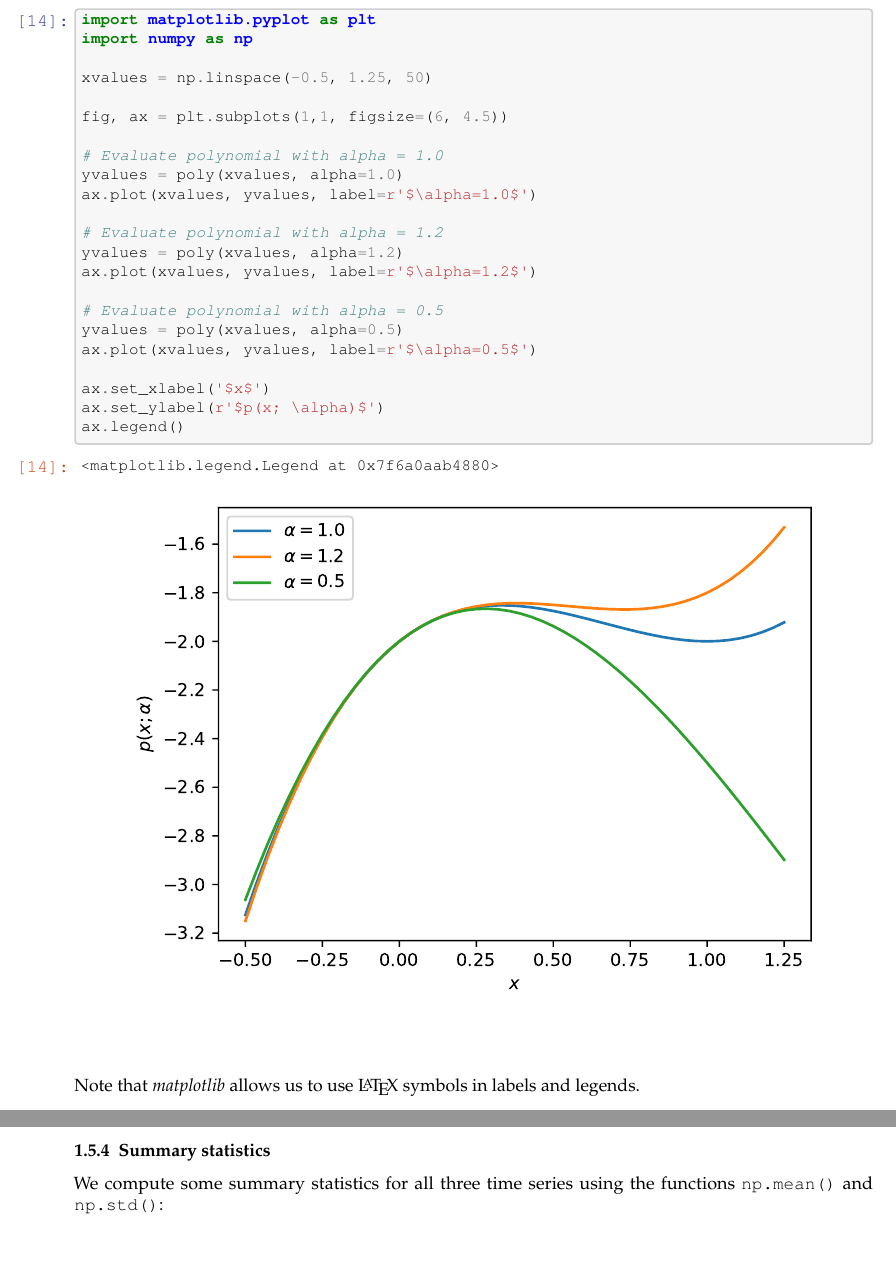
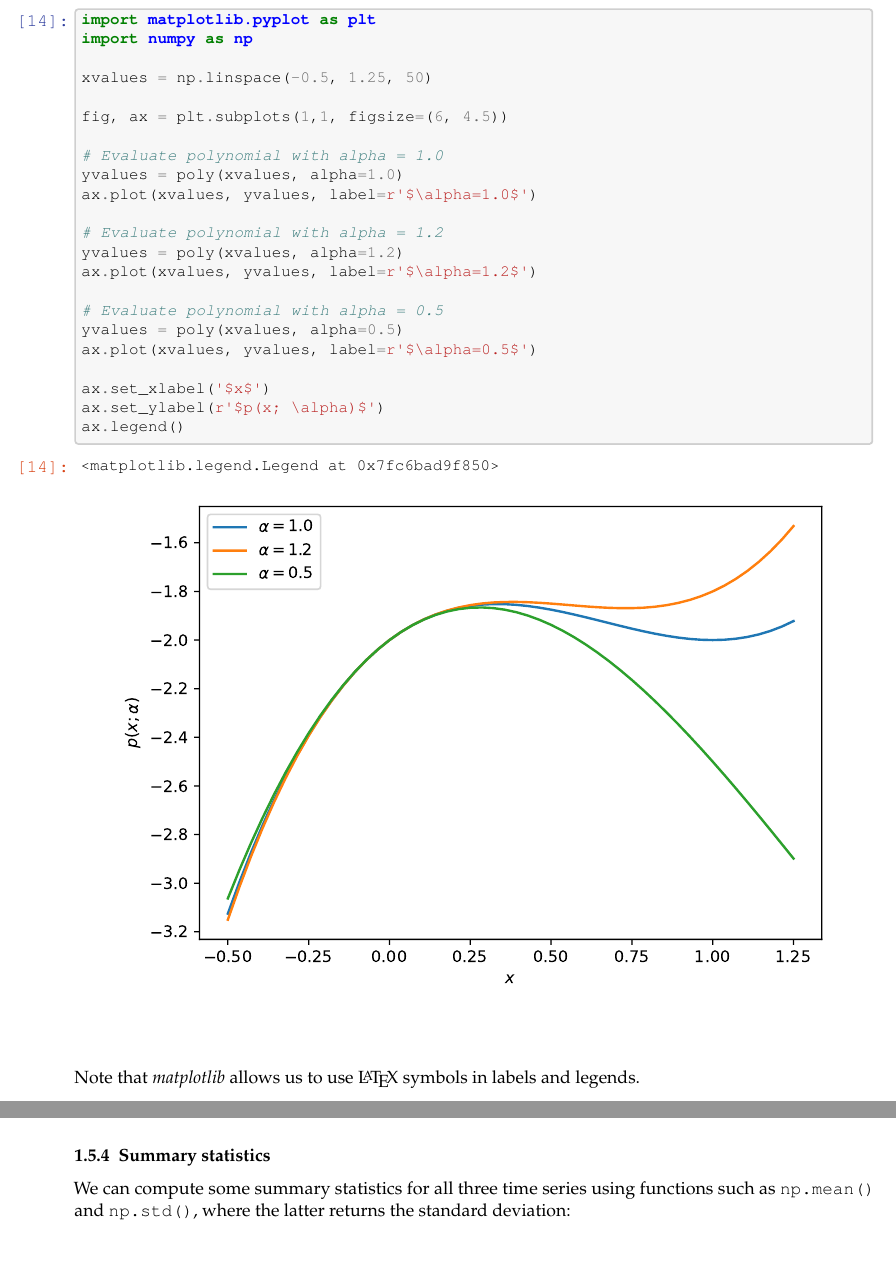
Before and after one commit to richardfoltyn/python-statistics, a LaTeX document (latex/unit01.tex): two parts of pages 5 and 9 of 10 before the commit and two parts of pages 5 and 8 of 10 after it, joined at a grey line, cut so that both start at the same text, the shorter picture padded with empty space. Compiled offline with pdfLaTeX.

Commit message:
Unit 1: Recreate TeX and PDF files

```diff
--- a/latex/unit01.tex
+++ b/latex/unit01.tex
@@ -176,73 +176,73 @@
     \PY@it{\PY@bf{\PY@ff{#1}}}}}}}
 \def\PY#1#2{\PY@reset\PY@toks#1+\relax+\PY@do{#2}}
 
-\expandafter\def\csname PY@tok@w\endcsname{\def\PY@tc##1{\textcolor[rgb]{0.73,0.73,0.73}{##1}}}
-\expandafter\def\csname PY@tok@c\endcsname{\let\PY@it=\textit\def\PY@tc##1{\textcolor[rgb]{0.25,0.50,0.50}{##1}}}
-\expandafter\def\csname PY@tok@cp\endcsname{\def\PY@tc##1{\textcolor[rgb]{0.74,0.48,0.00}{##1}}}
-\expandafter\def\csname PY@tok@k\endcsname{\let\PY@bf=\textbf\def\PY@tc##1{\textcolor[rgb]{0.00,0.50,0.00}{##1}}}
-\expandafter\def\csname PY@tok@kp\endcsname{\def\PY@tc##1{\textcolor[rgb]{0.00,0.50,0.00}{##1}}}
-\expandafter\def\csname PY@tok@kt\endcsname{\def\PY@tc##1{\textcolor[rgb]{0.69,0.00,0.25}{##1}}}
-\expandafter\def\csname PY@tok@o\endcsname{\def\PY@tc##1{\textcolor[rgb]{0.40,0.40,0.40}{##1}}}
-\expandafter\def\csname PY@tok@ow\endcsname{\let\PY@bf=\textbf\def\PY@tc##1{\textcolor[rgb]{0.67,0.13,1.00}{##1}}}
-\expandafter\def\csname PY@tok@nb\endcsname{\def\PY@tc##1{\textcolor[rgb]{0.00,0.50,0.00}{##1}}}
-\expandafter\def\csname PY@tok@nf\endcsname{\def\PY@tc##1{\textcolor[rgb]{0.00,0.00,1.00}{##1}}}
-\expandafter\def\csname PY@tok@nc\endcsname{\let\PY@bf=\textbf\def\PY@tc##1{\textcolor[rgb]{0.00,0.00,1.00}{##1}}}
-\expandafter\def\csname PY@tok@nn\endcsname{\let\PY@bf=\textbf\def\PY@tc##1{\textcolor[rgb]{0.00,0.00,1.00}{##1}}}
-\expandafter\def\csname PY@tok@ne\endcsname{\let\PY@bf=\textbf\def\PY@tc##1{\textcolor[rgb]{0.82,0.25,0.23}{##1}}}
-\expandafter\def\csname PY@tok@nv\endcsname{\def\PY@tc##1{\textcolor[rgb]{0.10,0.09,0.49}{##1}}}
-\expandafter\def\csname PY@tok@no\endcsname{\def\PY@tc##1{\textcolor[rgb]{0.53,0.00,0.00}{##1}}}
-\expandafter\def\csname PY@tok@nl\endcsname{\def\PY@tc##1{\textcolor[rgb]{0.63,0.63,0.00}{##1}}}
-\expandafter\def\csname PY@tok@ni\endcsname{\let\PY@bf=\textbf\def\PY@tc##1{\textcolor[rgb]{0.60,0.60,0.60}{##1}}}
-\expandafter\def\csname PY@tok@na\endcsname{\def\PY@tc##1{\textcolor[rgb]{0.49,0.56,0.16}{##1}}}
-\expandafter\def\csname PY@tok@nt\endcsname{\let\PY@bf=\textbf\def\PY@tc##1{\textcolor[rgb]{0.00,0.50,0.00}{##1}}}
-\expandafter\def\csname PY@tok@nd\endcsname{\def\PY@tc##1{\textcolor[rgb]{0.67,0.13,1.00}{##1}}}
-\expandafter\def\csname PY@tok@s\endcsname{\def\PY@tc##1{\textcolor[rgb]{0.73,0.13,0.13}{##1}}}
-\expandafter\def\csname PY@tok@sd\endcsname{\let\PY@it=\textit\def\PY@tc##1{\textcolor[rgb]{0.73,0.13,0.13}{##1}}}
-\expandafter\def\csname PY@tok@si\endcsname{\let\PY@bf=\textbf\def\PY@tc##1{\textcolor[rgb]{0.73,0.40,0.53}{##1}}}
-\expandafter\def\csname PY@tok@se\endcsname{\let\PY@bf=\textbf\def\PY@tc##1{\textcolor[rgb]{0.73,0.40,0.13}{##1}}}
-\expandafter\def\csname PY@tok@sr\endcsname{\def\PY@tc##1{\textcolor[rgb]{0.73,0.40,0.53}{##1}}}
-\expandafter\def\csname PY@tok@ss\endcsname{\def\PY@tc##1{\textcolor[rgb]{0.10,0.09,0.49}{##1}}}
-\expandafter\def\csname PY@tok@sx\endcsname{\def\PY@tc##1{\textcolor[rgb]{0.00,0.50,0.00}{##1}}}
-\expandafter\def\csname PY@tok@m\endcsname{\def\PY@tc##1{\textcolor[rgb]{0.40,0.40,0.40}{##1}}}
-\expandafter\def\csname PY@tok@gh\endcsname{\let\PY@bf=\textbf\def\PY@tc##1{\textcolor[rgb]{0.00,0.00,0.50}{##1}}}
-\expandafter\def\csname PY@tok@gu\endcsname{\let\PY@bf=\textbf\def\PY@tc##1{\textcolor[rgb]{0.50,0.00,0.50}{##1}}}
-\expandafter\def\csname PY@tok@gd\endcsname{\def\PY@tc##1{\textcolor[rgb]{0.63,0.00,0.00}{##1}}}
-\expandafter\def\csname PY@tok@gi\endcsname{\def\PY@tc##1{\textcolor[rgb]{0.00,0.63,0.00}{##1}}}
-\expandafter\def\csname PY@tok@gr\endcsname{\def\PY@tc##1{\textcolor[rgb]{1.00,0.00,0.00}{##1}}}
-\expandafter\def\csname PY@tok@ge\endcsname{\let\PY@it=\textit}
-\expandafter\def\csname PY@tok@gs\endcsname{\let\PY@bf=\textbf}
-\expandafter\def\csname PY@tok@gp\endcsname{\let\PY@bf=\textbf\def\PY@tc##1{\textcolor[rgb]{0.00,0.00,0.50}{##1}}}
-\expandafter\def\csname PY@tok@go\endcsname{\def\PY@tc##1{\textcolor[rgb]{0.53,0.53,0.53}{##1}}}
-\expandafter\def\csname PY@tok@gt\endcsname{\def\PY@tc##1{\textcolor[rgb]{0.00,0.27,0.87}{##1}}}
-\expandafter\def\csname PY@tok@err\endcsname{\def\PY@bc##1{\setlength{\fboxsep}{0pt}\fcolorbox[rgb]{1.00,0.00,0.00}{1,1,1}{\strut ##1}}}
-\expandafter\def\csname PY@tok@kc\endcsname{\let\PY@bf=\textbf\def\PY@tc##1{\textcolor[rgb]{0.00,0.50,0.00}{##1}}}
-\expandafter\def\csname PY@tok@kd\endcsname{\let\PY@bf=\textbf\def\PY@tc##1{\textcolor[rgb]{0.00,0.50,0.00}{##1}}}
-\expandafter\def\csname PY@tok@kn\endcsname{\let\PY@bf=\textbf\def\PY@tc##1{\textcolor[rgb]{0.00,0.50,0.00}{##1}}}
-\expandafter\def\csname PY@tok@kr\endcsname{\let\PY@bf=\textbf\def\PY@tc##1{\textcolor[rgb]{0.00,0.50,0.00}{##1}}}
-\expandafter\def\csname PY@tok@bp\endcsname{\def\PY@tc##1{\textcolor[rgb]{0.00,0.50,0.00}{##1}}}
-\expandafter\def\csname PY@tok@fm\endcsname{\def\PY@tc##1{\textcolor[rgb]{0.00,0.00,1.00}{##1}}}
-\expandafter\def\csname PY@tok@vc\endcsname{\def\PY@tc##1{\textcolor[rgb]{0.10,0.09,0.49}{##1}}}
-\expandafter\def\csname PY@tok@vg\endcsname{\def\PY@tc##1{\textcolor[rgb]{0.10,0.09,0.49}{##1}}}
-\expandafter\def\csname PY@tok@vi\endcsname{\def\PY@tc##1{\textcolor[rgb]{0.10,0.09,0.49}{##1}}}
-\expandafter\def\csname PY@tok@vm\endcsname{\def\PY@tc##1{\textcolor[rgb]{0.10,0.09,0.49}{##1}}}
-\expandafter\def\csname PY@tok@sa\endcsname{\def\PY@tc##1{\textcolor[rgb]{0.73,0.13,0.13}{##1}}}
-\expandafter\def\csname PY@tok@sb\endcsname{\def\PY@tc##1{\textcolor[rgb]{0.73,0.13,0.13}{##1}}}
-\expandafter\def\csname PY@tok@sc\endcsname{\def\PY@tc##1{\textcolor[rgb]{0.73,0.13,0.13}{##1}}}
-\expandafter\def\csname PY@tok@dl\endcsname{\def\PY@tc##1{\textcolor[rgb]{0.73,0.13,0.13}{##1}}}
-\expandafter\def\csname PY@tok@s2\endcsname{\def\PY@tc##1{\textcolor[rgb]{0.73,0.13,0.13}{##1}}}
-\expandafter\def\csname PY@tok@sh\endcsname{\def\PY@tc##1{\textcolor[rgb]{0.73,0.13,0.13}{##1}}}
-\expandafter\def\csname PY@tok@s1\endcsname{\def\PY@tc##1{\textcolor[rgb]{0.73,0.13,0.13}{##1}}}
-\expandafter\def\csname PY@tok@mb\endcsname{\def\PY@tc##1{\textcolor[rgb]{0.40,0.40,0.40}{##1}}}
-\expandafter\def\csname PY@tok@mf\endcsname{\def\PY@tc##1{\textcolor[rgb]{0.40,0.40,0.40}{##1}}}
-\expandafter\def\csname PY@tok@mh\endcsname{\def\PY@tc##1{\textcolor[rgb]{0.40,0.40,0.40}{##1}}}
-\expandafter\def\csname PY@tok@mi\endcsname{\def\PY@tc##1{\textcolor[rgb]{0.40,0.40,0.40}{##1}}}
-\expandafter\def\csname PY@tok@il\endcsname{\def\PY@tc##1{\textcolor[rgb]{0.40,0.40,0.40}{##1}}}
-\expandafter\def\csname PY@tok@mo\endcsname{\def\PY@tc##1{\textcolor[rgb]{0.40,0.40,0.40}{##1}}}
-\expandafter\def\csname PY@tok@ch\endcsname{\let\PY@it=\textit\def\PY@tc##1{\textcolor[rgb]{0.25,0.50,0.50}{##1}}}
-\expandafter\def\csname PY@tok@cm\endcsname{\let\PY@it=\textit\def\PY@tc##1{\textcolor[rgb]{0.25,0.50,0.50}{##1}}}
-\expandafter\def\csname PY@tok@cpf\endcsname{\let\PY@it=\textit\def\PY@tc##1{\textcolor[rgb]{0.25,0.50,0.50}{##1}}}
-\expandafter\def\csname PY@tok@c1\endcsname{\let\PY@it=\textit\def\PY@tc##1{\textcolor[rgb]{0.25,0.50,0.50}{##1}}}
-\expandafter\def\csname PY@tok@cs\endcsname{\let\PY@it=\textit\def\PY@tc##1{\textcolor[rgb]{0.25,0.50,0.50}{##1}}}
+\@namedef{PY@tok@w}{\def\PY@tc##1{\textcolor[rgb]{0.73,0.73,0.73}{##1}}}
+\@namedef{PY@tok@c}{\let\PY@it=\textit\def\PY@tc##1{\textcolor[rgb]{0.25,0.50,0.50}{##1}}}
+\@namedef{PY@tok@cp}{\def\PY@tc##1{\textcolor[rgb]{0.74,0.48,0.00}{##1}}}
+\@namedef{PY@tok@k}{\let\PY@bf=\textbf\def\PY@tc##1{\textcolor[rgb]{0.00,0.50,0.00}{##1}}}
+\@namedef{PY@tok@kp}{\def\PY@tc##1{\textcolor[rgb]{0.00,0.50,0.00}{##1}}}
+\@namedef{PY@tok@kt}{\def\PY@tc##1{\textcolor[rgb]{0.69,0.00,0.25}{##1}}}
+\@namedef{PY@tok@o}{\def\PY@tc##1{\textcolor[rgb]{0.40,0.40,0.40}{##1}}}
+\@namedef{PY@tok@ow}{\let\PY@bf=\textbf\def\PY@tc##1{\textcolor[rgb]{0.67,0.13,1.00}{##1}}}
+\@namedef{PY@tok@nb}{\def\PY@tc##1{\textcolor[rgb]{0.00,0.50,0.00}{##1}}}
+\@namedef{PY@tok@nf}{\def\PY@tc##1{\textcolor[rgb]{0.00,0.00,1.00}{##1}}}
+\@namedef{PY@tok@nc}{\let\PY@bf=\textbf\def\PY@tc##1{\textcolor[rgb]{0.00,0.00,1.00}{##1}}}
+\@namedef{PY@tok@nn}{\let\PY@bf=\textbf\def\PY@tc##1{\textcolor[rgb]{0.00,0.00,1.00}{##1}}}
+\@namedef{PY@tok@ne}{\let\PY@bf=\textbf\def\PY@tc##1{\textcolor[rgb]{0.82,0.25,0.23}{##1}}}
+\@namedef{PY@tok@nv}{\def\PY@tc##1{\textcolor[rgb]{0.10,0.09,0.49}{##1}}}
+\@namedef{PY@tok@no}{\def\PY@tc##1{\textcolor[rgb]{0.53,0.00,0.00}{##1}}}
+\@namedef{PY@tok@nl}{\def\PY@tc##1{\textcolor[rgb]{0.63,0.63,0.00}{##1}}}
+\@namedef{PY@tok@ni}{\let\PY@bf=\textbf\def\PY@tc##1{\textcolor[rgb]{0.60,0.60,0.60}{##1}}}
+\@namedef{PY@tok@na}{\def\PY@tc##1{\textcolor[rgb]{0.49,0.56,0.16}{##1}}}
+\@namedef{PY@tok@nt}{\let\PY@bf=\textbf\def\PY@tc##1{\textcolor[rgb]{0.00,0.50,0.00}{##1}}}
+\@namedef{PY@tok@nd}{\def\PY@tc##1{\textcolor[rgb]{0.67,0.13,1.00}{##1}}}
+\@namedef{PY@tok@s}{\def\PY@tc##1{\textcolor[rgb]{0.73,0.13,0.13}{##1}}}
+\@namedef{PY@tok@sd}{\let\PY@it=\textit\def\PY@tc##1{\textcolor[rgb]{0.73,0.13,0.13}{##1}}}
+\@namedef{PY@tok@si}{\let\PY@bf=\textbf\def\PY@tc##1{\textcolor[rgb]{0.73,0.40,0.53}{##1}}}
+\@namedef{PY@tok@se}{\let\PY@bf=\textbf\def\PY@tc##1{\textcolor[rgb]{0.73,0.40,0.13}{##1}}}
+\@namedef{PY@tok@sr}{\def\PY@tc##1{\textcolor[rgb]{0.73,0.40,0.53}{##1}}}
+\@namedef{PY@tok@ss}{\def\PY@tc##1{\textcolor[rgb]{0.10,0.09,0.49}{##1}}}
+\@namedef{PY@tok@sx}{\def\PY@tc##1{\textcolor[rgb]{0.00,0.50,0.00}{##1}}}
+\@namedef{PY@tok@m}{\def\PY@tc##1{\textcolor[rgb]{0.40,0.40,0.40}{##1}}}
+\@namedef{PY@tok@gh}{\let\PY@bf=\textbf\def\PY@tc##1{\textcolor[rgb]{0.00,0.00,0.50}{##1}}}
+\@namedef{PY@tok@gu}{\let\PY@bf=\textbf\def\PY@tc##1{\textcolor[rgb]{0.50,0.00,0.50}{##1}}}
+\@namedef{PY@tok@gd}{\def\PY@tc##1{\textcolor[rgb]{0.63,0.00,0.00}{##1}}}
+\@namedef{PY@tok@gi}{\def\PY@tc##1{\textcolor[rgb]{0.00,0.63,0.00}{##1}}}
+\@namedef{PY@tok@gr}{\def\PY@tc##1{\textcolor[rgb]{1.00,0.00,0.00}{##1}}}
+\@namedef{PY@tok@ge}{\let\PY@it=\textit}
+\@namedef{PY@tok@gs}{\let\PY@bf=\textbf}
+\@namedef{PY@tok@gp}{\let\PY@bf=\textbf\def\PY@tc##1{\textcolor[rgb]{0.00,0.00,0.50}{##1}}}
+\@namedef{PY@tok@go}{\def\PY@tc##1{\textcolor[rgb]{0.53,0.53,0.53}{##1}}}
+\@namedef{PY@tok@gt}{\def\PY@tc##1{\textcolor[rgb]{0.00,0.27,0.87}{##1}}}
+\@namedef{PY@tok@err}{\def\PY@bc##1{{\setlength{\fboxsep}{\string -\fboxrule}\fcolorbox[rgb]{1.00,0.00,0.00}{1,1,1}{\strut ##1}}}}
+\@namedef{PY@tok@kc}{\let\PY@bf=\textbf\def\PY@tc##1{\textcolor[rgb]{0.00,0.50,0.00}{##1}}}
+\@namedef{PY@tok@kd}{\let\PY@bf=\textbf\def\PY@tc##1{\textcolor[rgb]{0.00,0.50,0.00}{##1}}}
+\@namedef{PY@tok@kn}{\let\PY@bf=\textbf\def\PY@tc##1{\textcolor[rgb]{0.00,0.50,0.00}{##1}}}
+\@namedef{PY@tok@kr}{\let\PY@bf=\textbf\def\PY@tc##1{\textcolor[rgb]{0.00,0.50,0.00}{##1}}}
+\@namedef{PY@tok@bp}{\def\PY@tc##1{\textcolor[rgb]{0.00,0.50,0.00}{##1}}}
+\@namedef{PY@tok@fm}{\def\PY@tc##1{\textcolor[rgb]{0.00,0.00,1.00}{##1}}}
+\@namedef{PY@tok@vc}{\def\PY@tc##1{\textcolor[rgb]{0.10,0.09,0.49}{##1}}}
+\@namedef{PY@tok@vg}{\def\PY@tc##1{\textcolor[rgb]{0.10,0.09,0.49}{##1}}}
+\@namedef{PY@tok@vi}{\def\PY@tc##1{\textcolor[rgb]{0.10,0.09,0.49}{##1}}}
+\@namedef{PY@tok@vm}{\def\PY@tc##1{\textcolor[rgb]{0.10,0.09,0.49}{##1}}}
+\@namedef{PY@tok@sa}{\def\PY@tc##1{\textcolor[rgb]{0.73,0.13,0.13}{##1}}}
+\@namedef{PY@tok@sb}{\def\PY@tc##1{\textcolor[rgb]{0.73,0.13,0.13}{##1}}}
+\@namedef{PY@tok@sc}{\def\PY@tc##1{\textcolor[rgb]{0.73,0.13,0.13}{##1}}}
+\@namedef{PY@tok@dl}{\def\PY@tc##1{\textcolor[rgb]{0.73,0.13,0.13}{##1}}}
+\@namedef{PY@tok@s2}{\def\PY@tc##1{\textcolor[rgb]{0.73,0.13,0.13}{##1}}}
+\@namedef{PY@tok@sh}{\def\PY@tc##1{\textcolor[rgb]{0.73,0.13,0.13}{##1}}}
+\@namedef{PY@tok@s1}{\def\PY@tc##1{\textcolor[rgb]{0.73,0.13,0.13}{##1}}}
+\@namedef{PY@tok@mb}{\def\PY@tc##1{\textcolor[rgb]{0.40,0.40,0.40}{##1}}}
+\@namedef{PY@tok@mf}{\def\PY@tc##1{\textcolor[rgb]{0.40,0.40,0.40}{##1}}}
+\@namedef{PY@tok@mh}{\def\PY@tc##1{\textcolor[rgb]{0.40,0.40,0.40}{##1}}}
+\@namedef{PY@tok@mi}{\def\PY@tc##1{\textcolor[rgb]{0.40,0.40,0.40}{##1}}}
+\@namedef{PY@tok@il}{\def\PY@tc##1{\textcolor[rgb]{0.40,0.40,0.40}{##1}}}
+\@namedef{PY@tok@mo}{\def\PY@tc##1{\textcolor[rgb]{0.40,0.40,0.40}{##1}}}
+\@namedef{PY@tok@ch}{\let\PY@it=\textit\def\PY@tc##1{\textcolor[rgb]{0.25,0.50,0.50}{##1}}}
+\@namedef{PY@tok@cm}{\let\PY@it=\textit\def\PY@tc##1{\textcolor[rgb]{0.25,0.50,0.50}{##1}}}
+\@namedef{PY@tok@cpf}{\let\PY@it=\textit\def\PY@tc##1{\textcolor[rgb]{0.25,0.50,0.50}{##1}}}
+\@namedef{PY@tok@c1}{\let\PY@it=\textit\def\PY@tc##1{\textcolor[rgb]{0.25,0.50,0.50}{##1}}}
+\@namedef{PY@tok@cs}{\let\PY@it=\textit\def\PY@tc##1{\textcolor[rgb]{0.25,0.50,0.50}{##1}}}
 
 \def\PYZbs{\char`\\}
 \def\PYZus{\char`\_}
@@ -776,7 +776,7 @@ various values of \(\alpha\).
             \begin{tcolorbox}[breakable, size=fbox, boxrule=.5pt, pad at break*=1mm, opacityfill=0]
 \prompt{Out}{outcolor}{14}{\boxspacing}
 \begin{Verbatim}[commandchars=\\\{\}]
-<matplotlib.legend.Legend at 0x7f6a0aab4880>
+<matplotlib.legend.Legend at 0x7fc6bad9f850>
 \end{Verbatim}
 \end{tcolorbox}
 
@@ -960,8 +960,9 @@ magnitude, we use a single graph.
     \hypertarget{summary-statistics}{%
 \subsubsection{Summary statistics}\label{summary-statistics}}
 
-We compute some summary statistics for all three time series using the
-functions \texttt{np.mean()} and \texttt{np.std()}:
+We can compute some summary statistics for all three time series using
+functions such as \texttt{np.mean()} and \texttt{np.std()}, where the
+latter returns the standard deviation:
 
     \begin{tcolorbox}[breakable, size=fbox, boxrule=1pt, pad at break*=1mm,colback=cellbackground, colframe=cellborder]
 \prompt{In}{incolor}{19}{\boxspacing}
```
Also changed, not shown: latex/unit01.pdf, latex/unit01_files/unit01_21_1.pdf, latex/unit01_files/unit01_25_1.pdf, latex/unit01_files/unit01_30_1.pdf, latex/unit01_files/unit01_34_0.pdf, latex/unit01_files/unit01_38_1.pdf, latex/unit01.tex (6 more changed lines).
